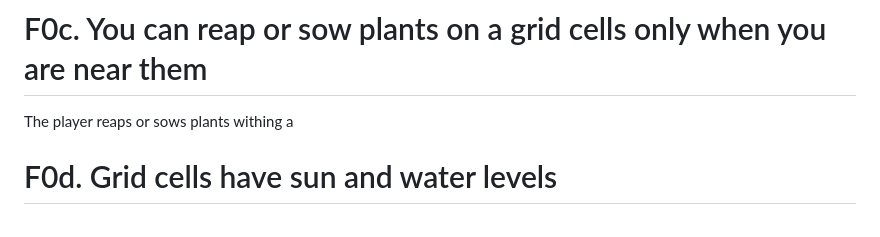
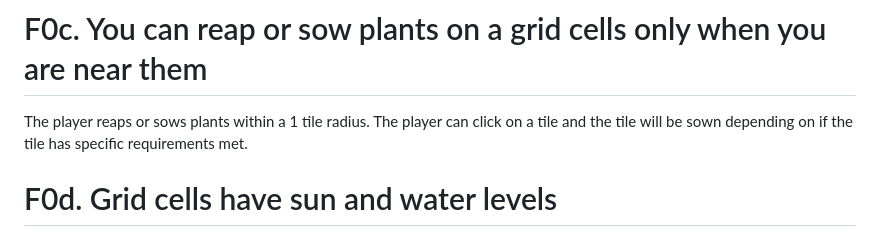
Before and after one commit to Jsanc189/121-Final-project, a Markdown page: README.md, the part around the change. GitHub-like rendering.

```diff
--- a/README.md
+++ b/README.md
@@ -32,7 +32,7 @@ The player is controlled through arrow keys.  The player moved to each tile with
 The time is advanced for the player by ending the day.  There is a text button towards the top of the screen that can be clicked and advances the day forward.  This will trigger other processes to happen for the day.
 
 # F0c. You can reap or sow plants on a grid cells only when you are near them
-The player reaps or sows plants withing a
+The player reaps or sows plants within a 1 tile radius.  The player can click on a tile and the tile will be sown depending on if the tile has specific requirements met.
 
 # F0d. Grid cells have sun and water levels
 The grid cells have sun and water levels that are determined by a random seed.  Thes values are placed into a double array that will update the sun levels to the new values, while adding to the water values from the previous day.
```
